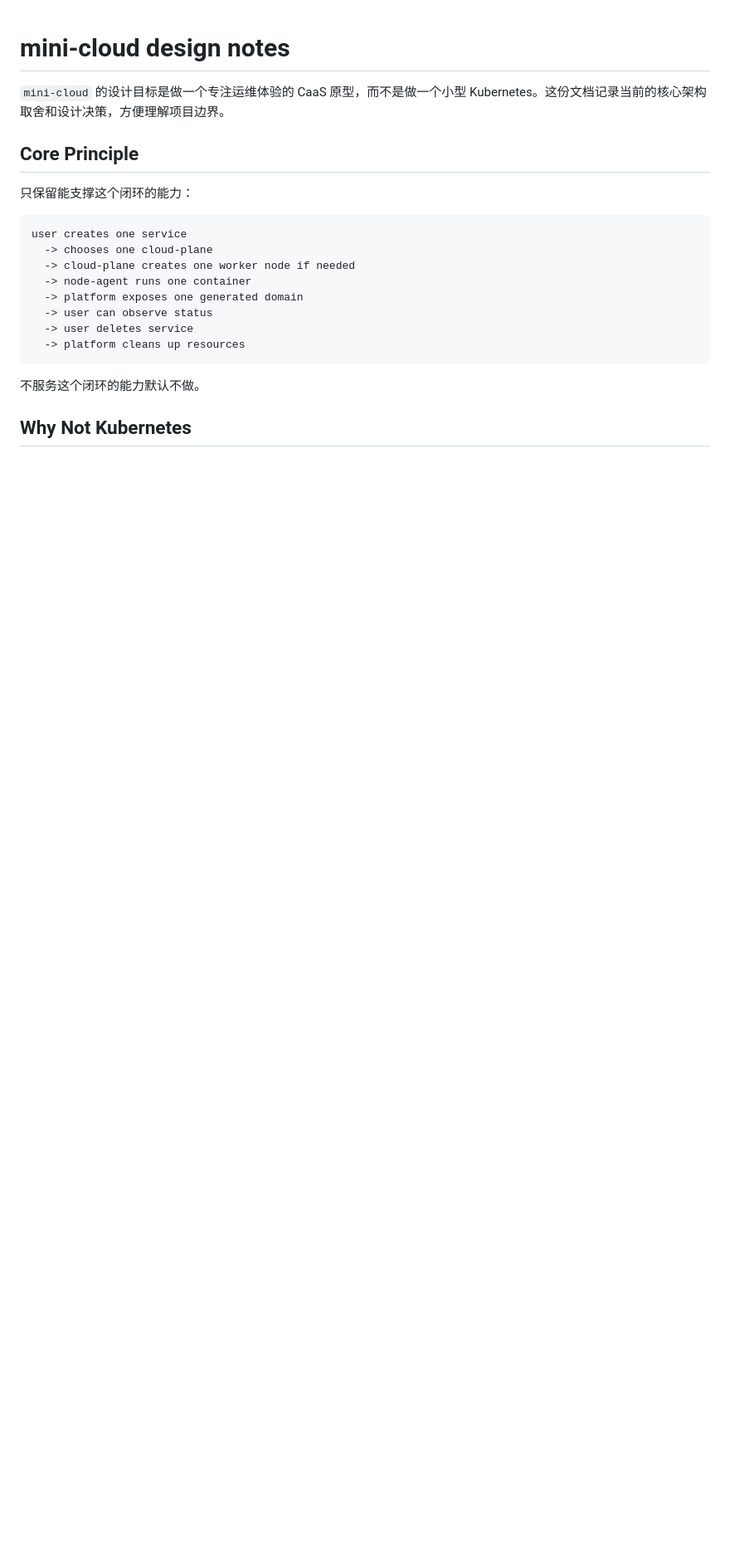
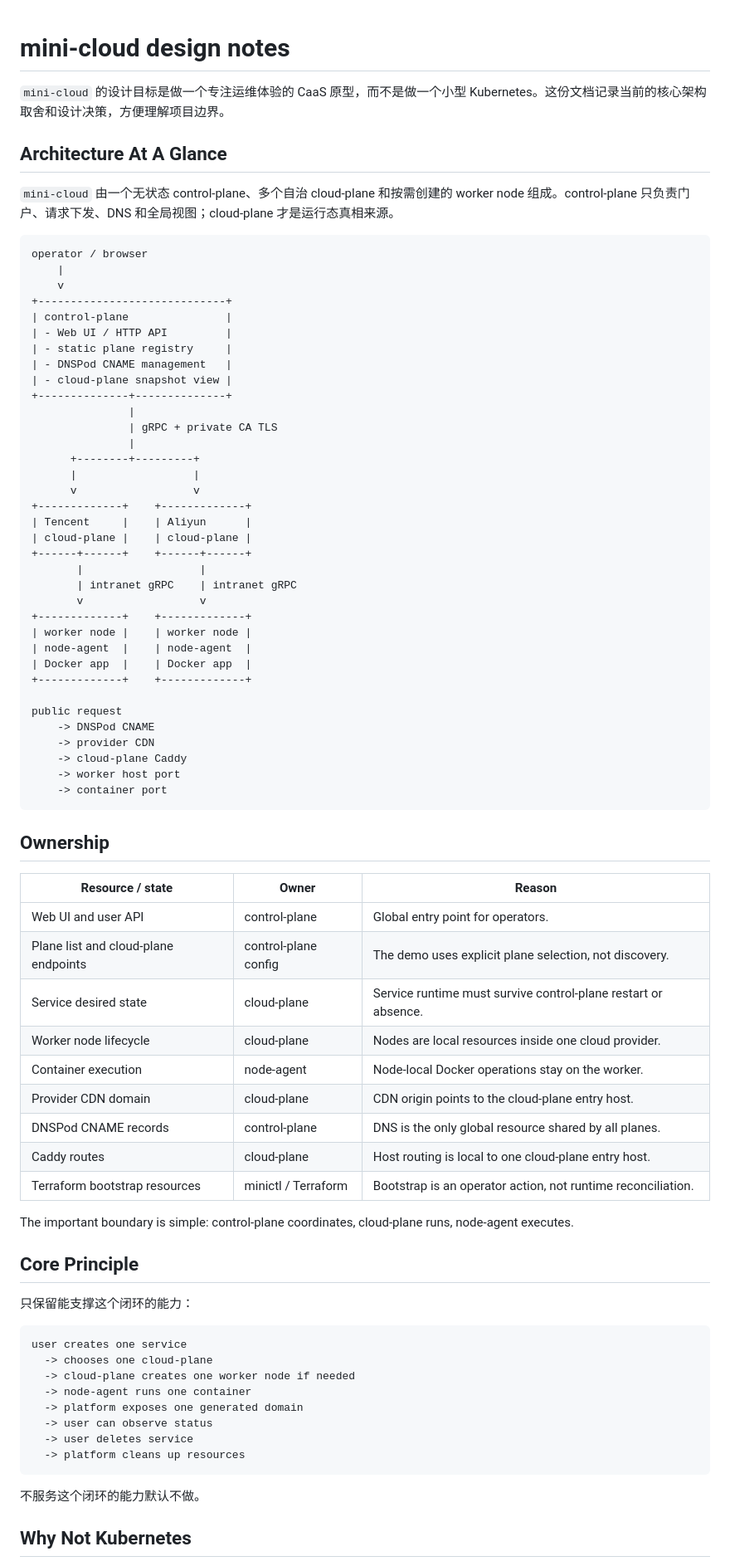
Before and after one commit to 239what475/mini-cloud, a Markdown page: doc/architecture.md, the part around the change. Shown at 83% size. Drawn GitHub-style; blank space fills up the shorter version.

Commit message:
document architecture ownership

````diff
--- a/doc/architecture.md
+++ b/doc/architecture.md
@@ -1,6 +1,64 @@
 # mini-cloud design notes
 
 `mini-cloud` 的设计目标是做一个专注运维体验的 CaaS 原型，而不是做一个小型 Kubernetes。这份文档记录当前的核心架构取舍和设计决策，方便理解项目边界。
+
+## Architecture At A Glance
+
+`mini-cloud` 由一个无状态 control-plane、多个自治 cloud-plane 和按需创建的 worker node 组成。control-plane 只负责门户、请求下发、DNS 和全局视图；cloud-plane 才是运行态真相来源。
+
+```text
+operator / browser
+    |
+    v
++-----------------------------+
+| control-plane               |
+| - Web UI / HTTP API         |
+| - static plane registry     |
+| - DNSPod CNAME management   |
+| - cloud-plane snapshot view |
++--------------+--------------+
+               |
+               | gRPC + private CA TLS
+               |
+      +--------+---------+
+      |                  |
+      v                  v
++-------------+    +-------------+
+| Tencent     |    | Aliyun      |
+| cloud-plane |    | cloud-plane |
++------+------+    +------+------+
+       |                  |
+       | intranet gRPC    | intranet gRPC
+       v                  v
++-------------+    +-------------+
+| worker node |    | worker node |
+| node-agent  |    | node-agent  |
+| Docker app  |    | Docker app  |
++-------------+    +-------------+
+
+public request
+    -> DNSPod CNAME
+    -> provider CDN
+    -> cloud-plane Caddy
+    -> worker host port
+    -> container port
+```
+
+## Ownership
+
+| Resource / state | Owner | Reason |
+|------------------|-------|--------|
+| Web UI and user API | control-plane | Global entry point for operators. |
+| Plane list and cloud-plane endpoints | control-plane config | The demo uses explicit plane selection, not discovery. |
+| Service desired state | cloud-plane | Service runtime must survive control-plane restart or absence. |
+| Worker node lifecycle | cloud-plane | Nodes are local resources inside one cloud provider. |
+| Container execution | node-agent | Node-local Docker operations stay on the worker. |
+| Provider CDN domain | cloud-plane | CDN origin points to the cloud-plane entry host. |
+| DNSPod CNAME records | control-plane | DNS is the only global resource shared by all planes. |
+| Caddy routes | cloud-plane | Host routing is local to one cloud-plane entry host. |
+| Terraform bootstrap resources | minictl / Terraform | Bootstrap is an operator action, not runtime reconciliation. |
+
+The important boundary is simple: control-plane coordinates, cloud-plane runs, node-agent executes.
 
 ## Core Principle
 
````
